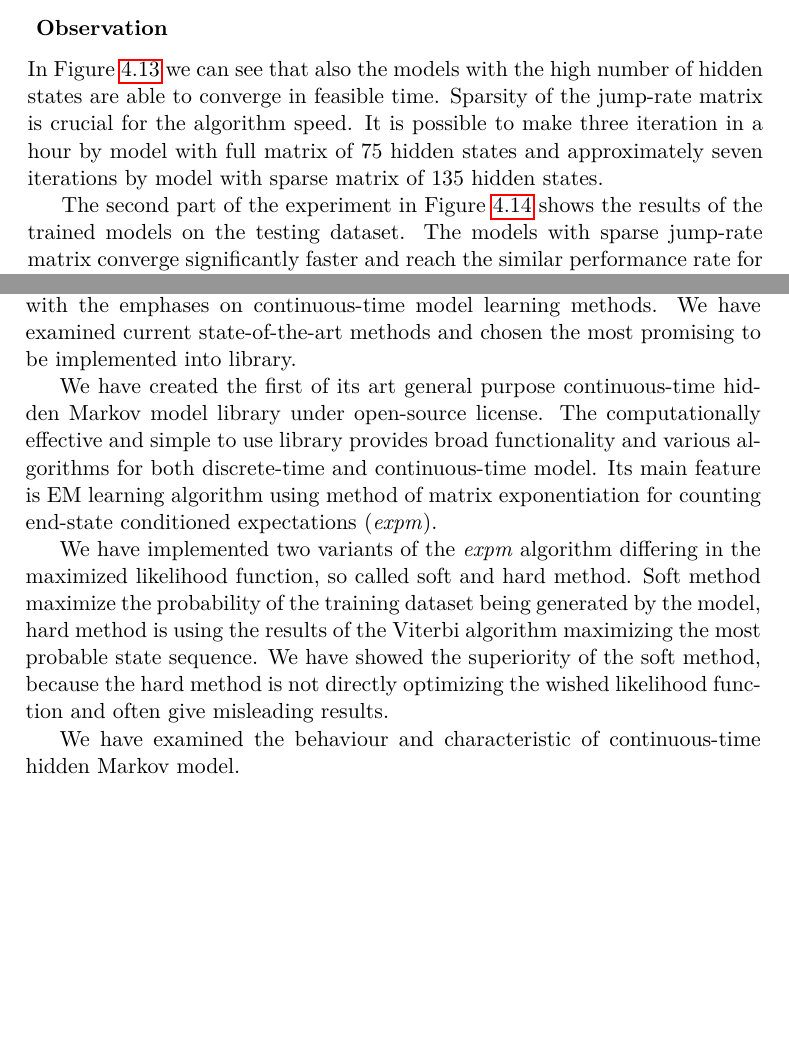
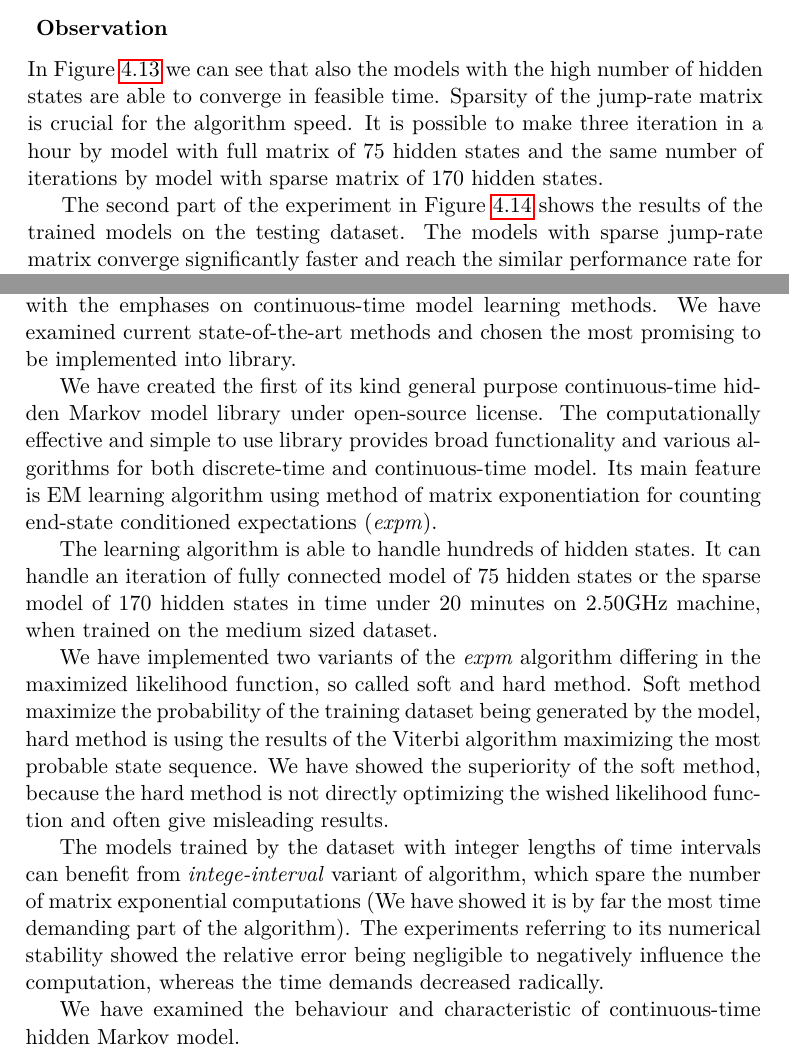
Before and after one commit to lopatovsky/DP, a LaTeX thesis (Thesis/DP_Lopatovsky_Lukas_2017.tex): two parts of pages 62 and 65 of 71, joined at a grey line, cut so that both start at the same text, the shorter picture padded with empty space. Compiled offline with pdfLaTeX.

Commit message:
Write one page of conclusion

```diff
--- a/Thesis/DP_Lopatovsky_Lukas_2017.tex
+++ b/Thesis/DP_Lopatovsky_Lukas_2017.tex
@@ -1384,7 +1384,7 @@ For full matrix we have used models with 5 to 75 hidden states, for the sparse m
 
 \subsubsection*{ Observation }
 
-In Figure \ref{fig:time} we can see that also the models with the high number of hidden states are able to converge in feasible time. Sparsity of the jump-rate matrix is crucial for the algorithm speed. It is possible to make three iteration in a hour by model with full matrix of 75 hidden states and approximately seven iterations by model with sparse matrix of 135 hidden states.
+In Figure \ref{fig:time} we can see that also the models with the high number of hidden states are able to converge in feasible time. Sparsity of the jump-rate matrix is crucial for the algorithm speed. It is possible to make three iteration in a hour by model with full matrix of 75 hidden states and the same number of iterations by model with sparse matrix of 170 hidden states.
 
 The second part of the experiment in Figure \ref{fig:big} shows the results of the trained models on the testing dataset. The models with sparse jump-rate matrix converge significantly faster and reach the similar performance rate for all hidden states number. On the other hand the models with full jump-rate matrix are becoming a bit less plastic with growing number of hidden states.
 
@@ -1421,9 +1421,13 @@ The higher is the number of nonzero elements in the jump-rate matrix, the harder
 
 This Master's thesis provides a detail theoretical description of discrete-time and continuous-time hidden Markov models, it explains the HMMs algorithms with the emphases on continuous-time model learning methods. We have examined current state-of-the-art methods and chosen the most promising to be implemented into library.
 
-We have created the first of its art general purpose continuous-time hidden Markov model library under open-source license. The computationally effective and simple to use library provides broad functionality and various algorithms for both discrete-time and continuous-time model. Its main feature is EM learning algorithm using method of matrix exponentiation for counting end-state conditioned expectations (\textit{expm}).
+We have created the first of its kind general purpose continuous-time hidden Markov model library under open-source license. The computationally effective and simple to use library provides broad functionality and various algorithms for both discrete-time and continuous-time model. Its main feature is EM learning algorithm using method of matrix exponentiation for counting end-state conditioned expectations (\textit{expm}).
+
+The learning algorithm is able to handle hundreds of hidden states. It can handle an iteration of fully connected model of 75 hidden states or the sparse model of 170 hidden states in time under 20 minutes on 2.50GHz machine, when trained on the medium sized dataset.
 
 We have implemented two variants of the \textit{expm} algorithm differing in the maximized likelihood function, so called soft and hard method. Soft method maximize the probability of the training dataset being generated by the model, hard method is using the results of the Viterbi algorithm maximizing the most probable state sequence. We have showed the superiority of the soft method, because the hard method is not directly optimizing the wished likelihood function and often give misleading results.
+
+The models trained by the dataset with integer lengths of time intervals can benefit from \textit{intege-interval} variant of algorithm, which spare the number of matrix exponential computations (We have showed it is by far the most time demanding part of the algorithm). The experiments referring to its numerical stability showed the relative error being negligible to negatively influence the computation, whereas the time demands decreased radically.
 
 
 
```
